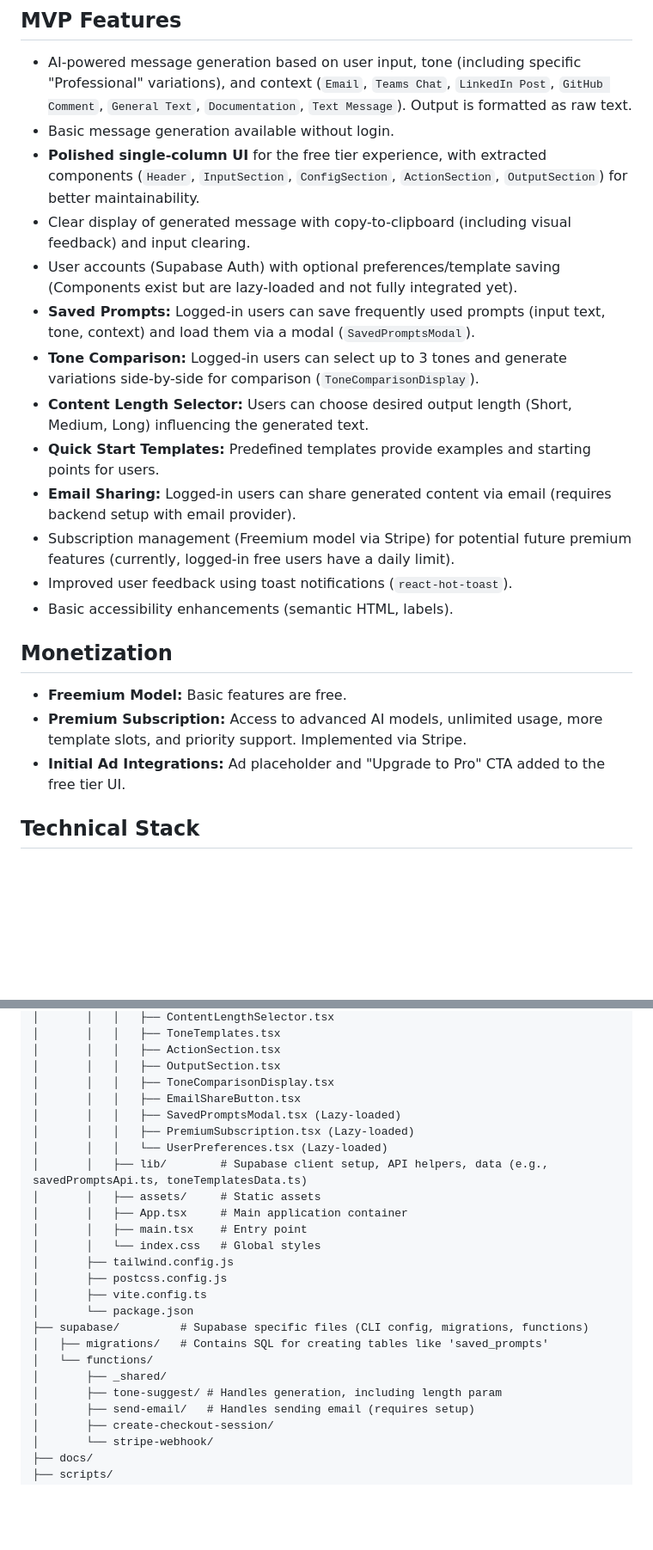
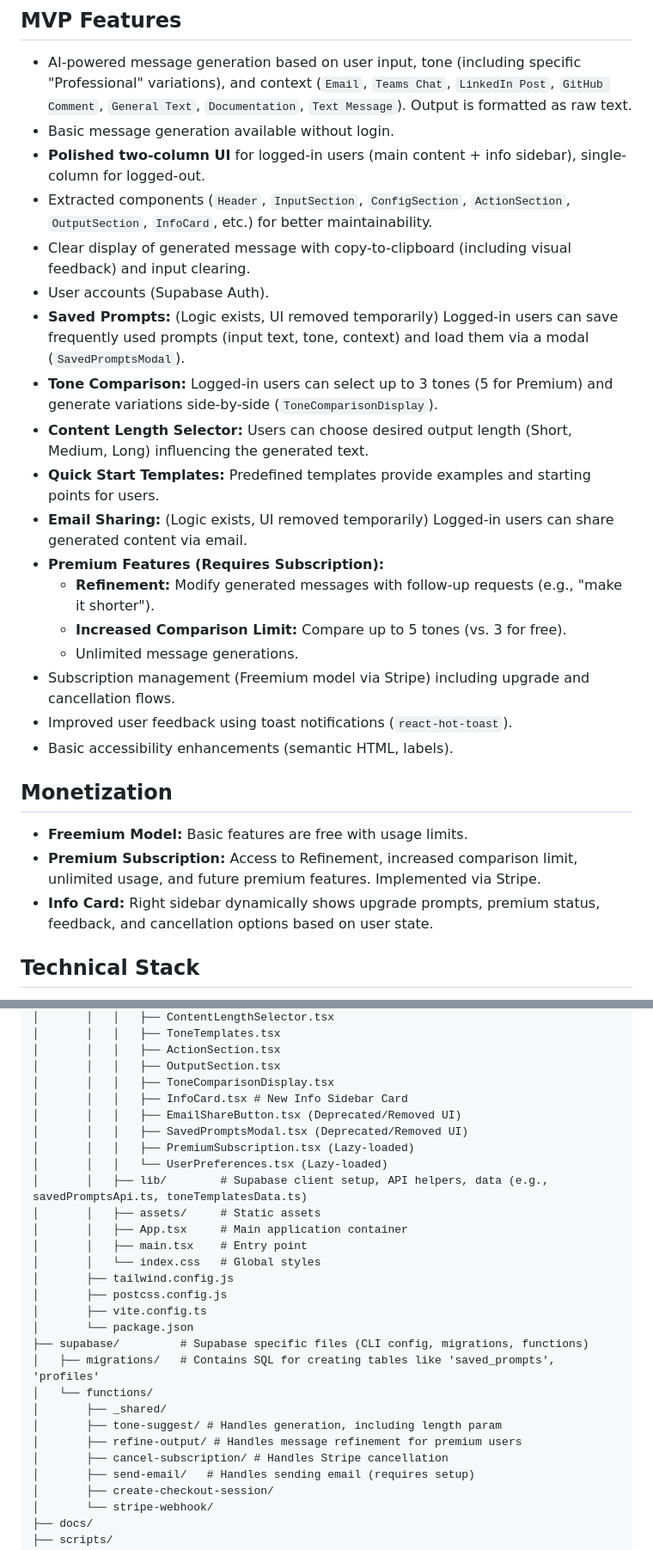
Before and after one commit to dock108/tone-elevate, a Markdown page: README.md, 2 parts joined by grey strips. Shown at 86% size. GitHub-like rendering; blank space fills up the shorter version.

```diff
--- a/README.md
+++ b/README.md
@@ -10,23 +10,28 @@ This application leverages AI (specifically GPT-4o) to take user input and gener
 
 -   AI-powered message generation based on user input, tone (including specific "Professional" variations), and context (`Email`, `Teams Chat`, `LinkedIn Post`, `GitHub Comment`, `General Text`, `Documentation`, `Text Message`). Output is formatted as raw text.
 -   Basic message generation available without login.
--   **Polished single-column UI** for the free tier experience, with extracted components (`Header`, `InputSection`, `ConfigSection`, `ActionSection`, `OutputSection`) for better maintainability.
+-   **Polished two-column UI** for logged-in users (main content + info sidebar), single-column for logged-out.
+-   Extracted components (`Header`, `InputSection`, `ConfigSection`, `ActionSection`, `OutputSection`, `InfoCard`, etc.) for better maintainability.
 -   Clear display of generated message with copy-to-clipboard (including visual feedback) and input clearing.
--   User accounts (Supabase Auth) with optional preferences/template saving (Components exist but are lazy-loaded and not fully integrated yet).
--   **Saved Prompts:** Logged-in users can save frequently used prompts (input text, tone, context) and load them via a modal (`SavedPromptsModal`).
--   **Tone Comparison:** Logged-in users can select up to 3 tones and generate variations side-by-side for comparison (`ToneComparisonDisplay`).
+-   User accounts (Supabase Auth).
+-   **Saved Prompts:** (Logic exists, UI removed temporarily) Logged-in users can save frequently used prompts (input text, tone, context) and load them via a modal (`SavedPromptsModal`).
+-   **Tone Comparison:** Logged-in users can select up to 3 tones (5 for Premium) and generate variations side-by-side (`ToneComparisonDisplay`).
 -   **Content Length Selector:** Users can choose desired output length (Short, Medium, Long) influencing the generated text.
 -   **Quick Start Templates:** Predefined templates provide examples and starting points for users.
--   **Email Sharing:** Logged-in users can share generated content via email (requires backend setup with email provider).
--   Subscription management (Freemium model via Stripe) for potential future premium features (currently, logged-in free users have a daily limit).
+-   **Email Sharing:** (Logic exists, UI removed temporarily) Logged-in users can share generated content via email.
+-   **Premium Features (Requires Subscription):**
+    -   **Refinement:** Modify generated messages with follow-up requests (e.g., "make it shorter").
+    -   **Increased Comparison Limit:** Compare up to 5 tones (vs. 3 for free).
+    -   Unlimited message generations.
+-   Subscription management (Freemium model via Stripe) including upgrade and cancellation flows.
 -   Improved user feedback using toast notifications (`react-hot-toast`).
 -   Basic accessibility enhancements (semantic HTML, labels).
 
 ## Monetization
 
--   **Freemium Model:** Basic features are free.
--   **Premium Subscription:** Access to advanced AI models, unlimited usage, more template slots, and priority support. Implemented via Stripe.
--   **Initial Ad Integrations:** Ad placeholder and "Upgrade to Pro" CTA added to the free tier UI.
+-   **Freemium Model:** Basic features are free with usage limits.
+-   **Premium Subscription:** Access to Refinement, increased comparison limit, unlimited usage, and future premium features. Implemented via Stripe.
+-   **Info Card:** Right sidebar dynamically shows upgrade prompts, premium status, feedback, and cancellation options based on user state.
 
 ## Technical Stack
 
@@ -152,8 +157,9 @@ root/
 │       │   │   ├── ActionSection.tsx
 │       │   │   ├── OutputSection.tsx
 │       │   │   ├── ToneComparisonDisplay.tsx
-│       │   │   ├── EmailShareButton.tsx
-│       │   │   ├── SavedPromptsModal.tsx (Lazy-loaded)
+│       │   │   ├── InfoCard.tsx # New Info Sidebar Card
+│       │   │   ├── EmailShareButton.tsx (Deprecated/Removed UI)
+│       │   │   ├── SavedPromptsModal.tsx (Deprecated/Removed UI)
 │       │   │   ├── PremiumSubscription.tsx (Lazy-loaded)
 │       │   │   └── UserPreferences.tsx (Lazy-loaded)
 │       │   ├── lib/        # Supabase client setup, API helpers, data (e.g., savedPromptsApi.ts, toneTemplatesData.ts)
@@ -166,10 +172,12 @@ root/
 │       ├── vite.config.ts
 │       └── package.json
 ├── supabase/         # Supabase specific files (CLI config, migrations, functions)
-│   ├── migrations/   # Contains SQL for creating tables like 'saved_prompts'
+│   ├── migrations/   # Contains SQL for creating tables like 'saved_prompts', 'profiles'
 │   └── functions/
 │       ├── _shared/
 │       ├── tone-suggest/ # Handles generation, including length param
+│       ├── refine-output/ # Handles message refinement for premium users
+│       ├── cancel-subscription/ # Handles Stripe cancellation
 │       ├── send-email/   # Handles sending email (requires setup)
 │       ├── create-checkout-session/
 │       └── stripe-webhook/
```
Also changed, not shown: other parts of README.md (+1 -1 lines), CHANGELOG.md (+25 -2 lines).
